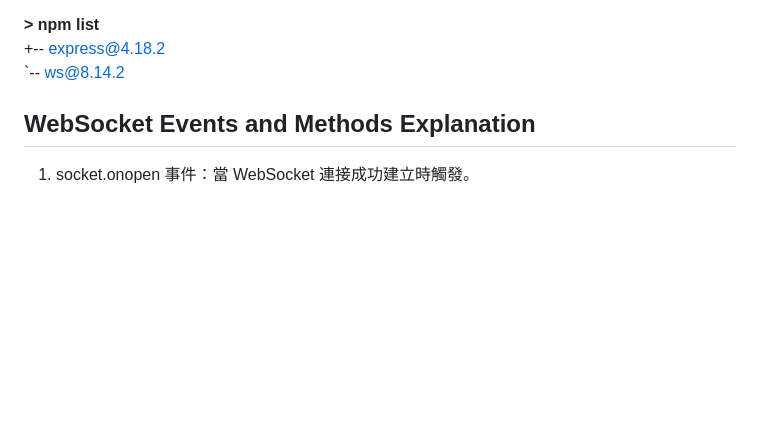
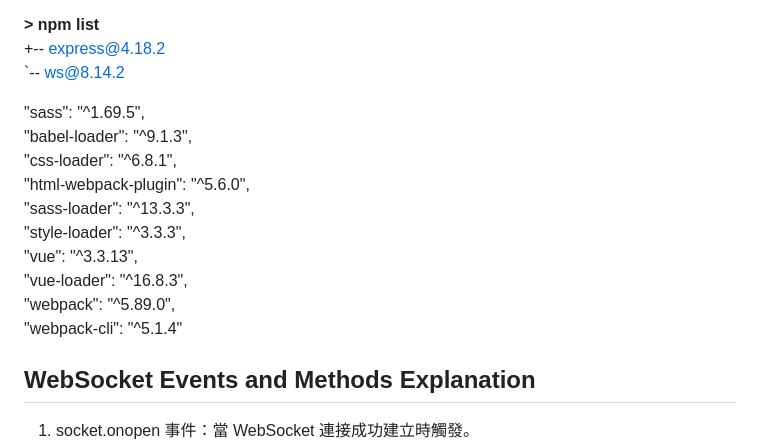
Before and after one commit to weitsung50110/WebSocket_OnlineChatroom_NodeJS_Vue, a Markdown page: README.md, the part around the change. GitHub-like rendering; blank space fills up the shorter version.

```diff
--- a/README.md
+++ b/README.md
@@ -46,6 +46,17 @@ Root Directory<br />
 **> npm list** <br />
 +-- express@4.18.2 <br />
 `-- ws@8.14.2 <br />
+
+"sass": "^1.69.5", <br />
+"babel-loader": "^9.1.3", <br />
+"css-loader": "^6.8.1", <br />
+"html-webpack-plugin": "^5.6.0", <br />
+"sass-loader": "^13.3.3", <br />
+"style-loader": "^3.3.3", <br />
+"vue": "^3.3.13", <br />
+"vue-loader": "^16.8.3", <br />
+"webpack": "^5.89.0", <br />
+"webpack-cli": "^5.1.4"
 
 ## WebSocket Events and Methods Explanation
 
```
